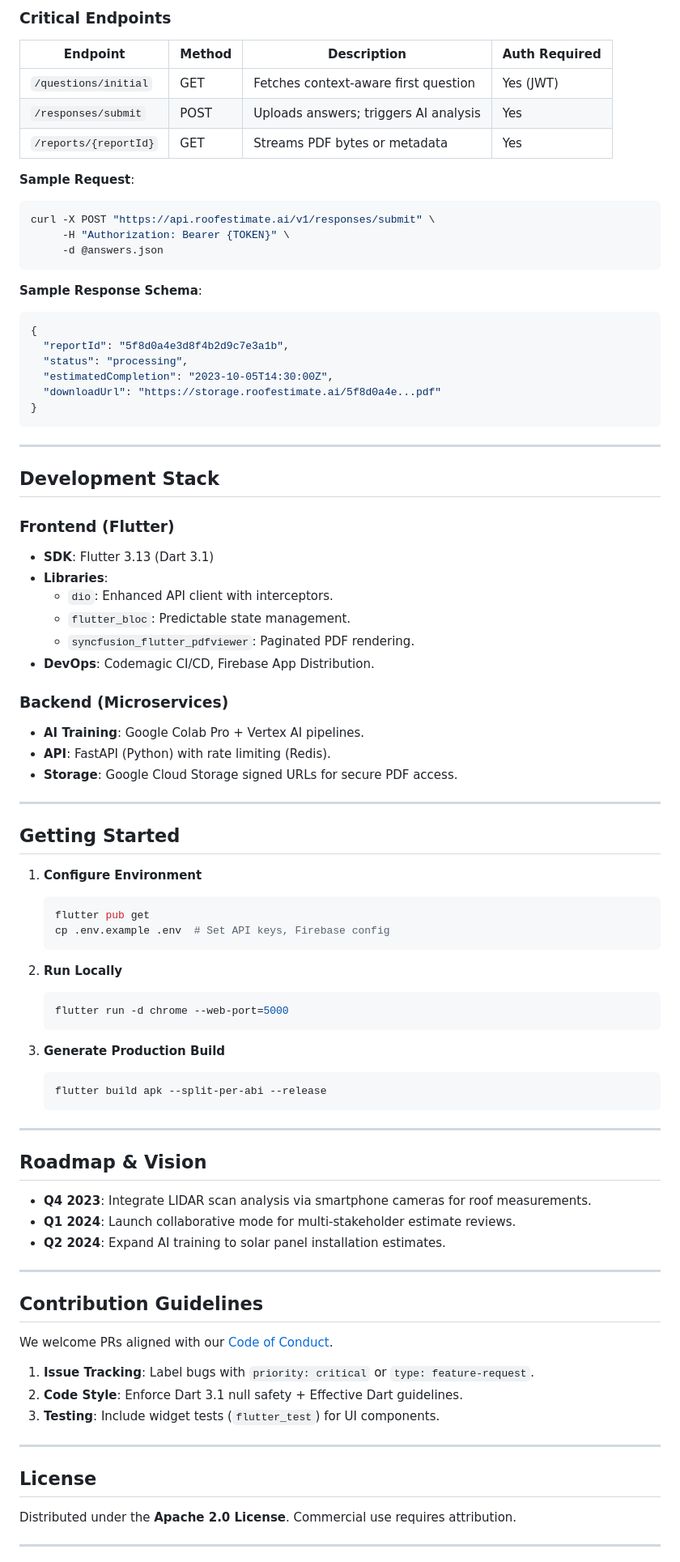
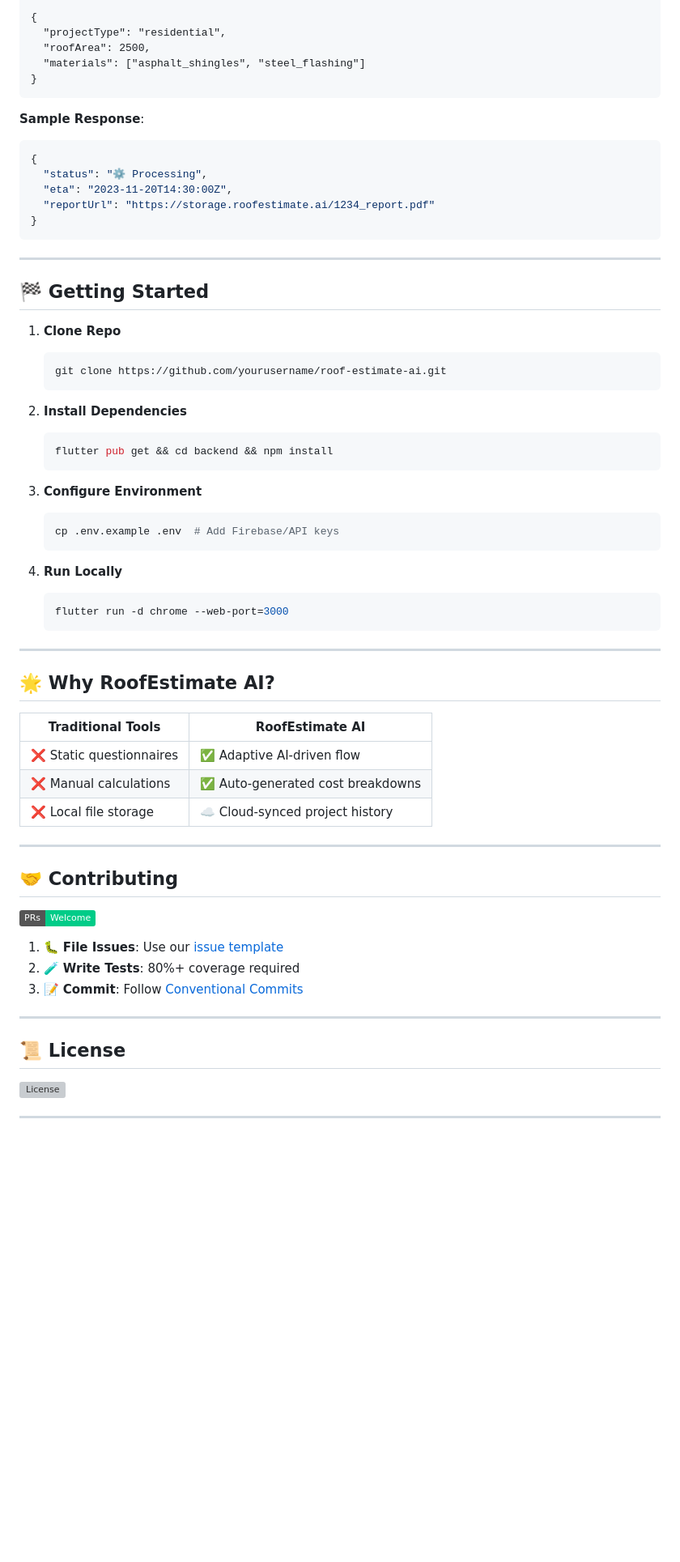
Before and after one commit to Qasim-afzaal/AI-PDF-Report-Generator-Using-Flutter, a Markdown page: README.md, the part around the change printed below. Shown: that part at 81% size. Drawn GitHub-style; badges without logos; blank space fills up the shorter version; grey boxes are pictures that could not be loaded.

````diff
--- a/README.md
+++ b/README.md
@@ -60,89 +63,69 @@ Built with a scalable architecture, the solution integrates Firebase for real-ti
 
-### Critical Endpoints
-
-| Endpoint                | Method | Description                          | Auth Required |
-|-------------------------|--------|--------------------------------------|---------------|
-| `/questions/initial`    | GET    | Fetches context-aware first question | Yes (JWT)     |
-| `/responses/submit`     | POST   | Uploads answers; triggers AI analysis | Yes          |
-| `/reports/{reportId}`   | GET    | Streams PDF bytes or metadata        | Yes          |
-
-**Sample Request**:
-```bash
-curl -X POST "https://api.roofestimate.ai/v1/responses/submit" \
-     -H "Authorization: Bearer {TOKEN}" \
-     -d @answers.json
+{
+  "projectType": "residential",
+  "roofArea": 2500,
+  "materials": ["asphalt_shingles", "steel_flashing"]
+}
 ```
 
-**Sample Response Schema**:
+**Sample Response**:
 ```json
 {
-  "reportId": "5f8d0a4e3d8f4b2d9c7e3a1b",
-  "status": "processing",
-  "estimatedCompletion": "2023-10-05T14:30:00Z",
-  "downloadUrl": "https://storage.roofestimate.ai/5f8d0a4e...pdf"
+  "status": "⚙️ Processing",
+  "eta": "2023-11-20T14:30:00Z",
+  "reportUrl": "https://storage.roofestimate.ai/1234_report.pdf"
 }
 ```
 
 ---
 
-## Development Stack
+## 🏁 Getting Started
 
-### Frontend (Flutter)
-- **SDK**: Flutter 3.13 (Dart 3.1)
-- **Libraries**:
-  - `dio`: Enhanced API client with interceptors.
-  - `flutter_bloc`: Predictable state management.
-  - `syncfusion_flutter_pdfviewer`: Paginated PDF rendering.
-- **DevOps**: Codemagic CI/CD, Firebase App Distribution.
-
-### Backend (Microservices)
-- **AI Training**: Google Colab Pro + Vertex AI pipelines.
-- **API**: FastAPI (Python) with rate limiting (Redis).
-- **Storage**: Google Cloud Storage signed URLs for secure PDF access.
-
----
-
-## Getting Started
-
-1. **Configure Environment**
+1. **Clone Repo**
    ```bash
-   flutter pub get
-   cp .env.example .env  # Set API keys, Firebase config
+   git clone https://github.com/yourusername/roof-estimate-ai.git
    ```
 
-2. **Run Locally**
+2. **Install Dependencies**
    ```bash
-   flutter run -d chrome --web-port=5000
+   flutter pub get && cd backend && npm install
    ```
 
-3. **Generate Production Build**
+3. **Configure Environment**
    ```bash
-   flutter build apk --split-per-abi --release
+   cp .env.example .env  # Add Firebase/API keys
+   ```
+
+4. **Run Locally**
+   ```bash
+   flutter run -d chrome --web-port=3000
    ```
 
 ---
 
-## Roadmap & Vision
+## 🌟 Why RoofEstimate AI?
 
-- **Q4 2023**: Integrate LIDAR scan analysis via smartphone cameras for roof measurements.
-- **Q1 2024**: Launch collaborative mode for multi-stakeholder estimate reviews.
-- **Q2 2024**: Expand AI training to solar panel installation estimates.
+| Traditional Tools | **RoofEstimate AI** |
+|-------------------|---------------------|
+| ❌ Static questionnaires | ✅ Adaptive AI-driven flow |
+| ❌ Manual calculations | ✅ Auto-generated cost breakdowns |
+| ❌ Local file storage | ☁️ Cloud-synced project history |
 
 ---
 
-## Contribution Guidelines
+## 🤝 Contributing
 
-We welcome PRs aligned with our [Code of Conduct](CODE_OF_CONDUCT.md).
+![PRs Welcome](https://img.shields.io/badge/PRs-Welcome-%2300CC88)
 
-1. **Issue Tracking**: Label bugs with `priority: critical` or `type: feature-request`.
-2. **Code Style**: Enforce Dart 3.1 null safety + Effective Dart guidelines.
-3. **Testing**: Include widget tests (`flutter_test`) for UI components.
+1. 🐛 **File Issues**: Use our [issue template](.github/ISSUE_TEMPLATE.md)
+2. 🧪 **Write Tests**: 80%+ coverage required
+3. 📝 **Commit**: Follow [Conventional Commits](https://www.conventionalcommits.org)
 
 ---
 
-## License
+## 📜 License
 
-Distributed under the **Apache 2.0 License**. Commercial use requires attribution.
+[![License](https://img.shields.io/github/license/yourusername/roof-estimate-ai?color=blue)](LICENSE)
 
 ---
 
````
Also changed, not shown: other parts of README.md (+54 -46 lines).
